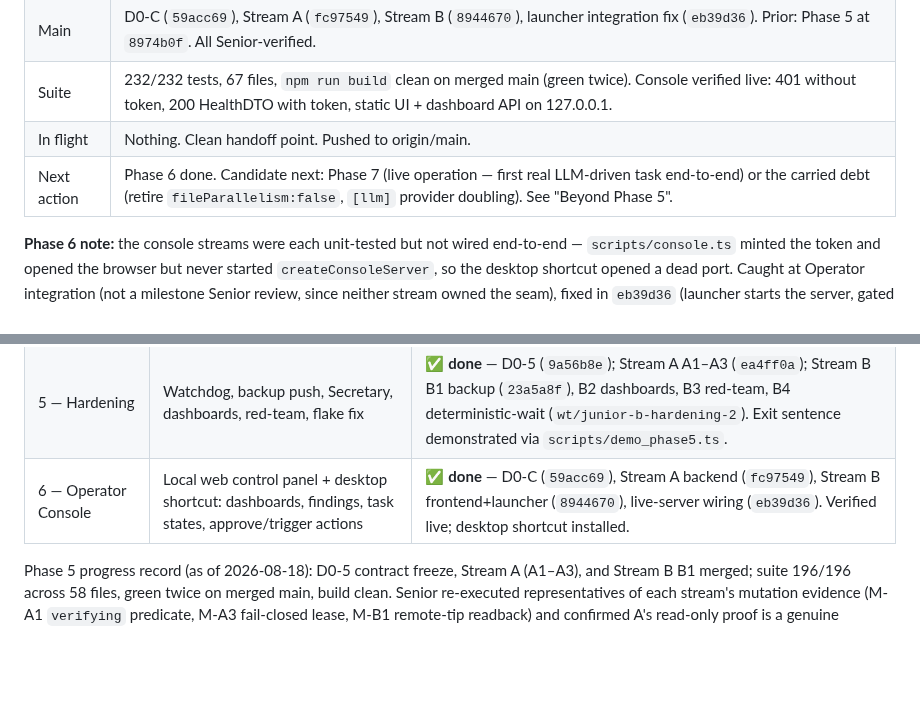
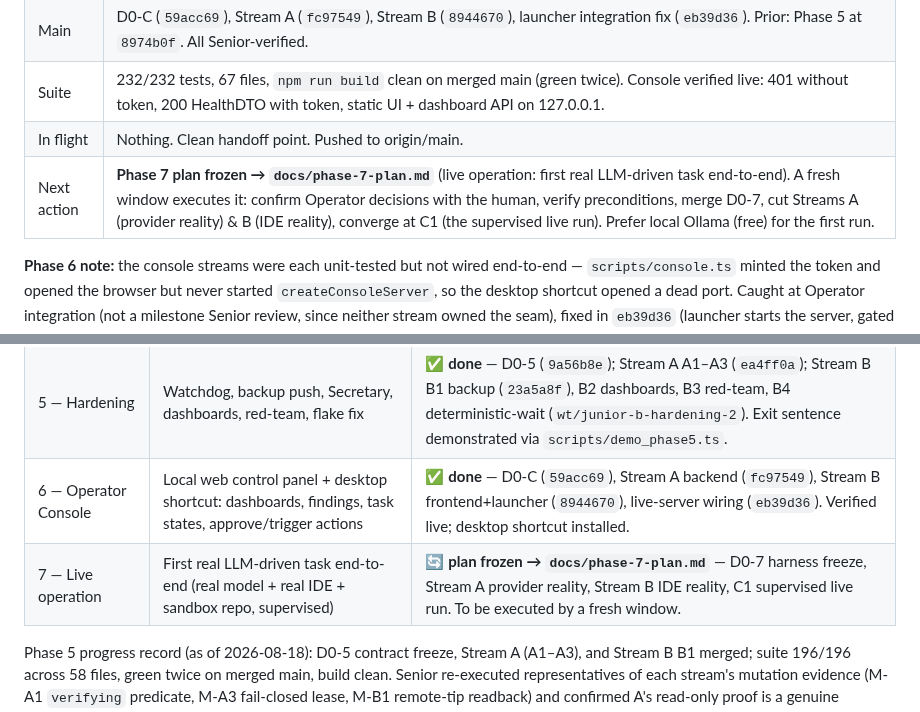
Before and after one commit to departmentofcoding-wq/department-of-codeV2, a Markdown page: docs/DEPARTMENT_STATUS.md, 2 parts joined by grey strips. Drawn GitHub-style; blank space fills up the shorter version.

```diff
--- a/docs/DEPARTMENT_STATUS.md
+++ b/docs/DEPARTMENT_STATUS.md
@@ -14,7 +14,7 @@ phase plan, then git. Nothing important lives only in a chat window.
 | Main | D0-C (`59acc69`), Stream A (`fc97549`), Stream B (`8944670`), launcher integration fix (`eb39d36`). Prior: Phase 5 at `8974b0f`. All Senior-verified. |
 | Suite | 232/232 tests, 67 files, `npm run build` clean on merged main (green twice). Console verified live: 401 without token, 200 HealthDTO with token, static UI + dashboard API on 127.0.0.1. |
 | In flight | Nothing. Clean handoff point. Pushed to origin/main. |
-| Next action | Phase 6 done. Candidate next: Phase 7 (live operation — first real LLM-driven task end-to-end) or the carried debt (retire `fileParallelism:false`, `[llm]` provider doubling). See "Beyond Phase 5". |
+| Next action | **Phase 7 plan frozen → `docs/phase-7-plan.md`** (live operation: first real LLM-driven task end-to-end). A fresh window executes it: confirm Operator decisions with the human, verify preconditions, merge D0-7, cut Streams A (provider reality) & B (IDE reality), converge at C1 (the supervised live run). Prefer local Ollama (free) for the first run. |
 
 **Phase 6 note:** the console streams were each unit-tested but not wired end-to-end
 — `scripts/console.ts` minted the token and opened the browser but never started
@@ -50,6 +50,7 @@ polls) remains Phase 5 scope.
 | 4 — Senior + gates + delivery | Plan/work review, operator approval, PR creation, merge with worktree cleanup | ✅ done, merged (`a8711e9`) — D0 freeze (`e0efd42`), Stream A review gates (`732fbbe`), Stream B delivery (`a8711e9`) |
 | 5 — Hardening | Watchdog, backup push, Secretary, dashboards, red-team, flake fix | ✅ **done** — D0-5 (`9a56b8e`); Stream A A1–A3 (`ea4ff0a`); Stream B B1 backup (`23a5a8f`), B2 dashboards, B3 red-team, B4 deterministic-wait (`wt/junior-b-hardening-2`). Exit sentence demonstrated via `scripts/demo_phase5.ts`. |
 | 6 — Operator Console | Local web control panel + desktop shortcut: dashboards, findings, task states, approve/trigger actions | ✅ **done** — D0-C (`59acc69`), Stream A backend (`fc97549`), Stream B frontend+launcher (`8944670`), live-server wiring (`eb39d36`). Verified live; desktop shortcut installed. |
+| 7 — Live operation | First real LLM-driven task end-to-end (real model + real IDE + sandbox repo, supervised) | 🔄 **plan frozen → `docs/phase-7-plan.md`** — D0-7 harness freeze, Stream A provider reality, Stream B IDE reality, C1 supervised live run. To be executed by a fresh window. |
 
 Phase 5 progress record (as of 2026-08-18): D0-5 contract freeze, Stream A
 (A1–A3), and Stream B B1 merged; suite 196/196 across 58 files, green twice on
```
Also changed, not shown: docs/phase-7-plan.md (added, +186 -0 lines).
